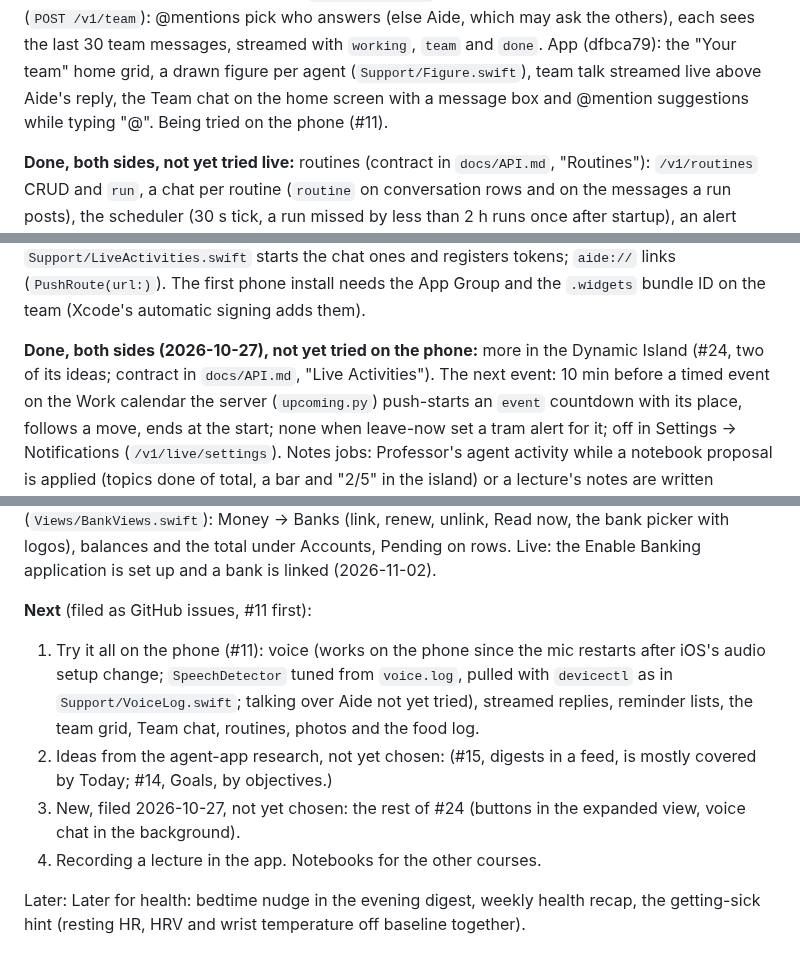
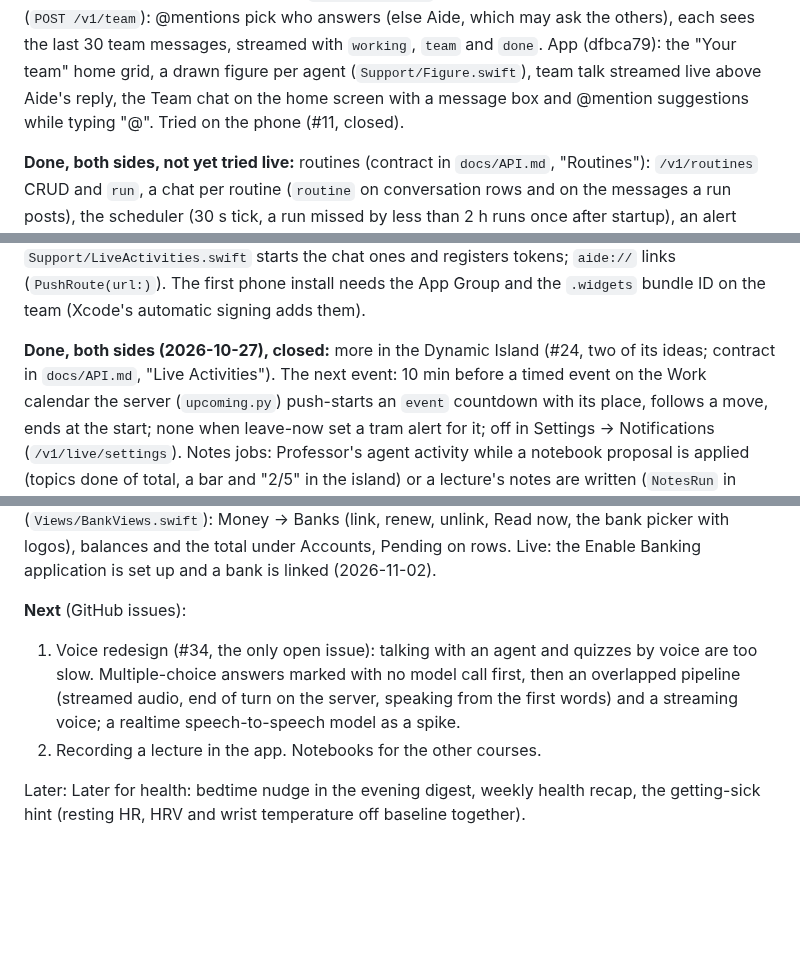
Before and after one commit to filippocappa/aide, a Markdown page: CLAUDE.md, 3 parts joined by grey strips. Drawn GitHub-style; blank space fills up the shorter version.

Commit message:
CLAUDE.md: #11 and #24 closed; Next is the voice redesign (#34). No contract change

```diff
--- a/CLAUDE.md
+++ b/CLAUDE.md
@@ -278,7 +278,7 @@ server-sent events (checked through `tailscale serve`, not buffered). Writing in
 @mentions pick who answers (else Aide, which may ask the others), each sees the last 30 team messages, streamed
 with `working`, `team` and `done`. App (dfbca79): the "Your team" home grid, a drawn
 figure per agent (`Support/Figure.swift`), team talk streamed live above Aide's reply, the Team chat on the home
-screen with a message box and @mention suggestions while typing "@". Being tried on the phone (#11).
+screen with a message box and @mention suggestions while typing "@". Tried on the phone (#11, closed).
 
 **Done, both sides, not yet tried live:** routines (contract in `docs/API.md`, "Routines"): `/v1/routines` CRUD
 and `run`, a chat per routine (`routine` on conversation rows and on the messages a run posts), the scheduler
@@ -498,7 +498,7 @@ habits, Objectives, Your team (and "Talk to Aide" on the Lock Screen), Departure
 `aide://` links (`PushRoute(url:)`). The first phone install needs the App Group and the `.widgets` bundle ID on the
 team (Xcode's automatic signing adds them).
 
-**Done, both sides (2026-10-27), not yet tried on the phone:** more in the Dynamic Island (#24, two of its ideas;
+**Done, both sides (2026-10-27), closed:** more in the Dynamic Island (#24, two of its ideas;
 contract in `docs/API.md`, "Live Activities"). The next event: 10 min before a timed event on the Work calendar the server
 (`upcoming.py`) push-starts an `event` countdown with its place, follows a move, ends at the start; none when leave-now
 set a tram alert for it; off in Settings → Notifications (`/v1/live/settings`). Notes jobs: Professor's agent activity
@@ -617,14 +617,11 @@ are transfers, money in ≥ €10 is pushed (`finance`), a push a week before th
 the total under Accounts, Pending on rows. Live: the Enable Banking application is set up and a bank is linked
 (2026-11-02).
 
-**Next** (filed as GitHub issues, #11 first):
-1. Try it all on the phone (#11): voice (works on the phone since the mic restarts after iOS's audio setup change; `SpeechDetector` tuned from
-   `voice.log`, pulled with `devicectl` as in `Support/VoiceLog.swift`; talking over Aide not yet tried), streamed
-   replies, reminder lists, the team grid, Team chat, routines, photos and the food log.
-2. Ideas from the agent-app research, not yet chosen: (#15, digests in a feed, is mostly covered by Today; #14,
-   Goals, by objectives.)
-3. New, filed 2026-10-27, not yet chosen: the rest of #24 (buttons in the expanded view, voice chat in the background).
-4. Recording a lecture in the app. Notebooks for the other courses.
+**Next** (GitHub issues):
+1. Voice redesign (#34, the only open issue): talking with an agent and quizzes by voice are too slow. Multiple-choice
+   answers marked with no model call first, then an overlapped pipeline (streamed audio, end of turn on the server,
+   speaking from the first words) and a streaming voice; a realtime speech-to-speech model as a spike.
+2. Recording a lecture in the app. Notebooks for the other courses.
 
 Later: Later for health: bedtime nudge in the evening digest,
 weekly health recap, the getting-sick hint (resting HR, HRV and wrist temperature off baseline together).
```
